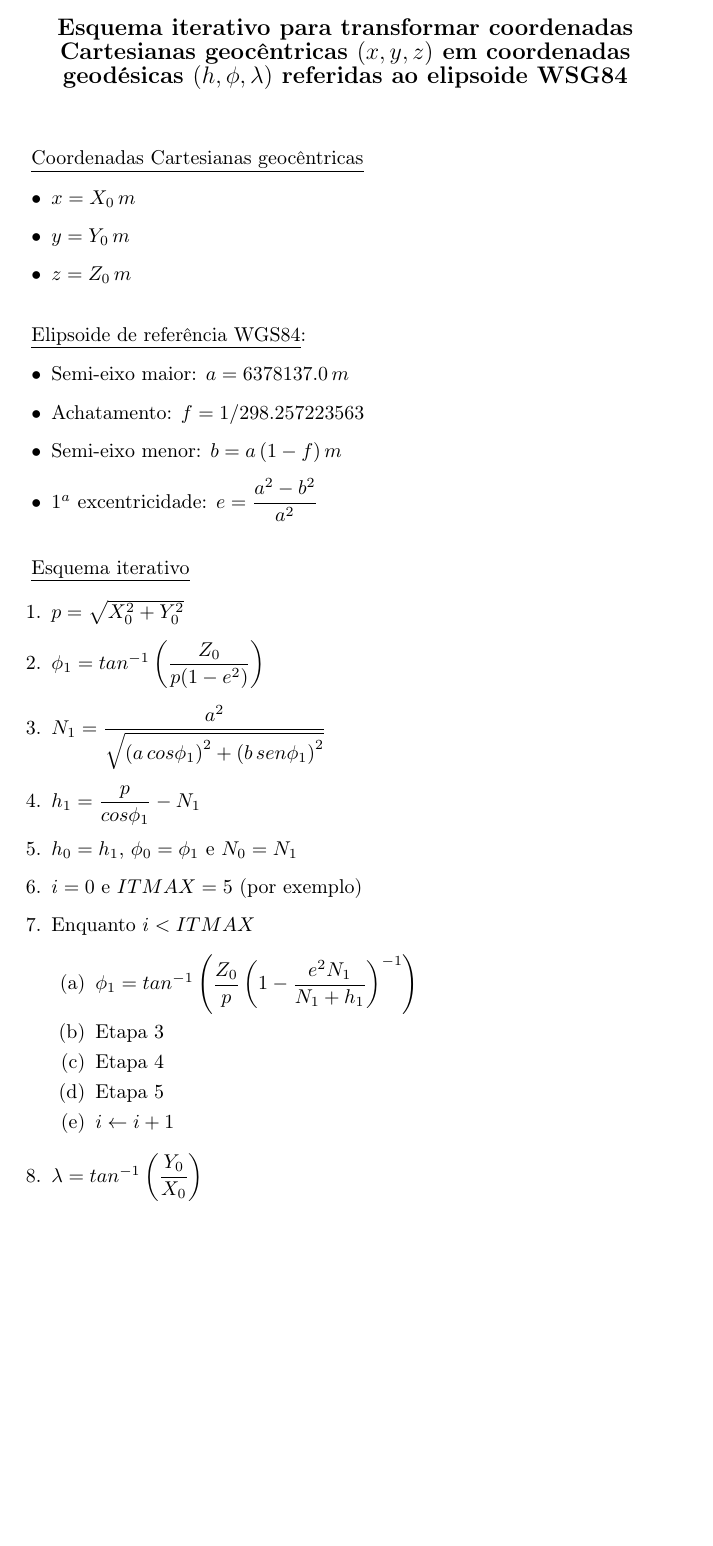
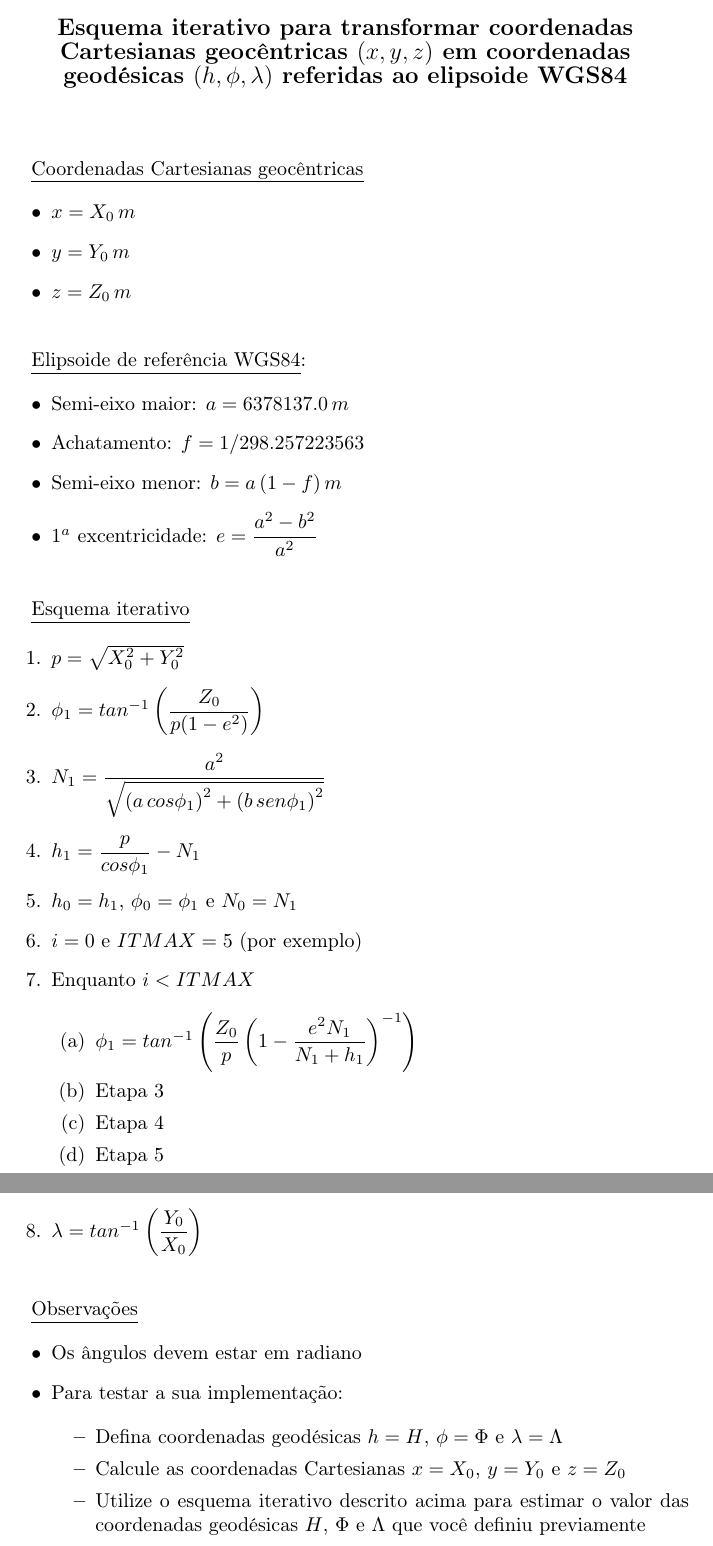
Before and after one commit to birocoles/Disciplina-metodos-potenciais, a LaTeX document (Aulas/Transf_coordenadas/transf-coordenadas.tex): part of the page before the commit and two parts of pages 1 and 2 of 2 after it, the two joined at a grey line, cut so that both start at the same text, the shorter picture padded with empty space. Compiled offline with pdfLaTeX.

Commit message:
observações sobre como testar a implementação

```diff
--- a/Aulas/Transf_coordenadas/transf-coordenadas.tex
+++ b/Aulas/Transf_coordenadas/transf-coordenadas.tex
@@ -12,7 +12,7 @@
 \begin{large}
 \textbf{Esquema iterativo para transformar coordenadas Cartesianas
 geocêntricas $(x,y,z)$ em coordenadas geodésicas $(h,\phi,\lambda)$
-referidas ao elipsoide WSG84}
+referidas ao elipsoide WGS84}
 \end{large}
 \end{center}
 
@@ -80,4 +80,32 @@ referidas ao elipsoide WSG84}
 
 \end{enumerate}
 
+\bigskip
+
+\underline{Observaç\~{o}es}
+
+\begin{itemize}
+
+\item Os \^{a}ngulos devem estar em radiano
+
+\item Para testar a sua implementaç\~{a}o:
+
+\begin{itemize}
+
+\item Defina coordenadas geod\'{e}sicas
+      $h = H$, $\phi = \Phi$ e $\lambda = \Lambda$
+
+\item Calcule as coordenadas Cartesianas $x = X_{0}$,
+      $y = Y_{0}$ e $z = Z_{0}$
+
+\item Utilize o esquema iterativo descrito acima para
+      estimar o valor das coordenadas geod\'{e}sicas
+      $H$, $\Phi$ e $\Lambda$ que voc\^{e} definiu
+      previamente
+
+
+\end{itemize}
+
+\end{itemize}
+
 \end{document}
```
Also changed, not shown: Aulas/Transf_coordenadas/transf-coordenadas.pdf.
